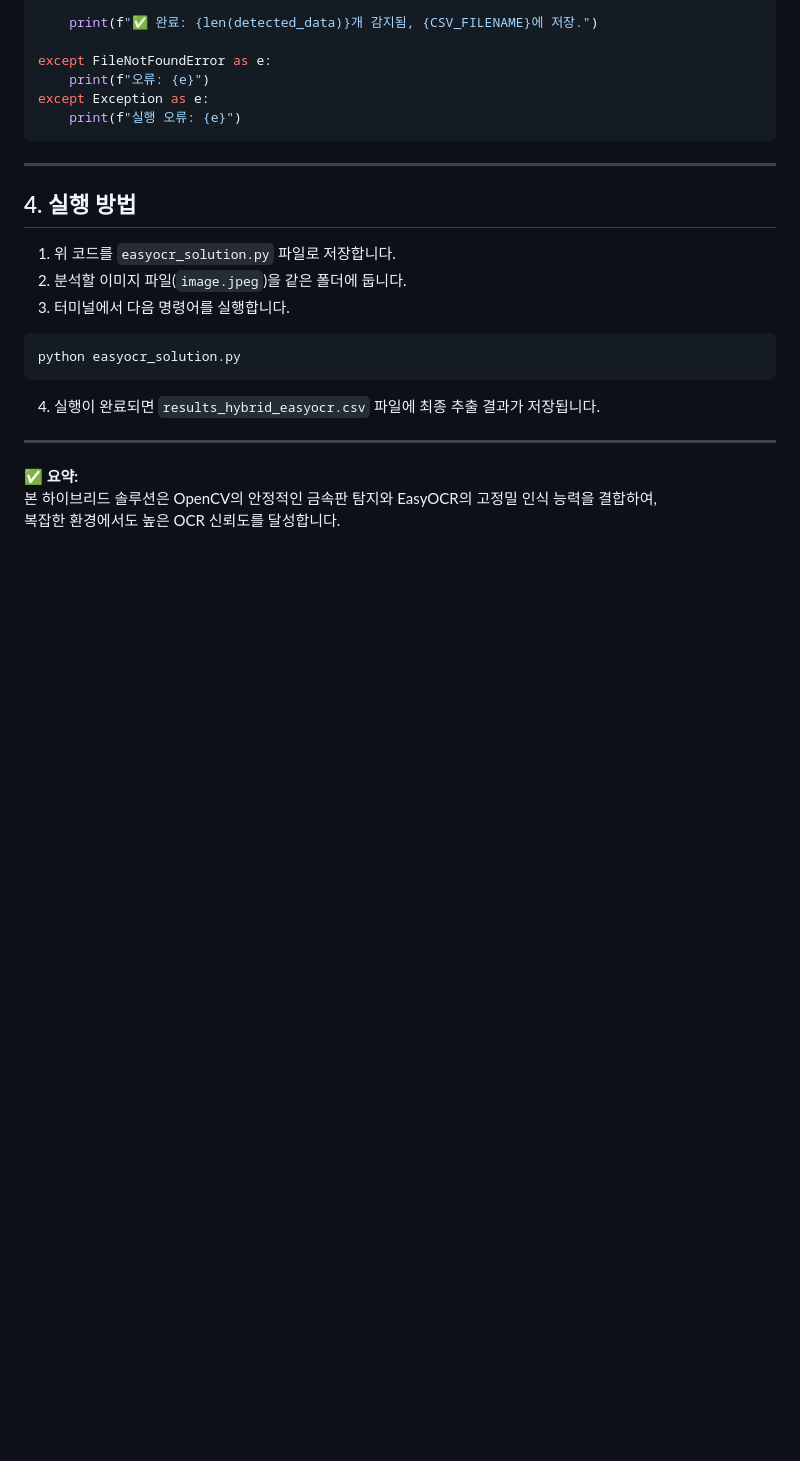
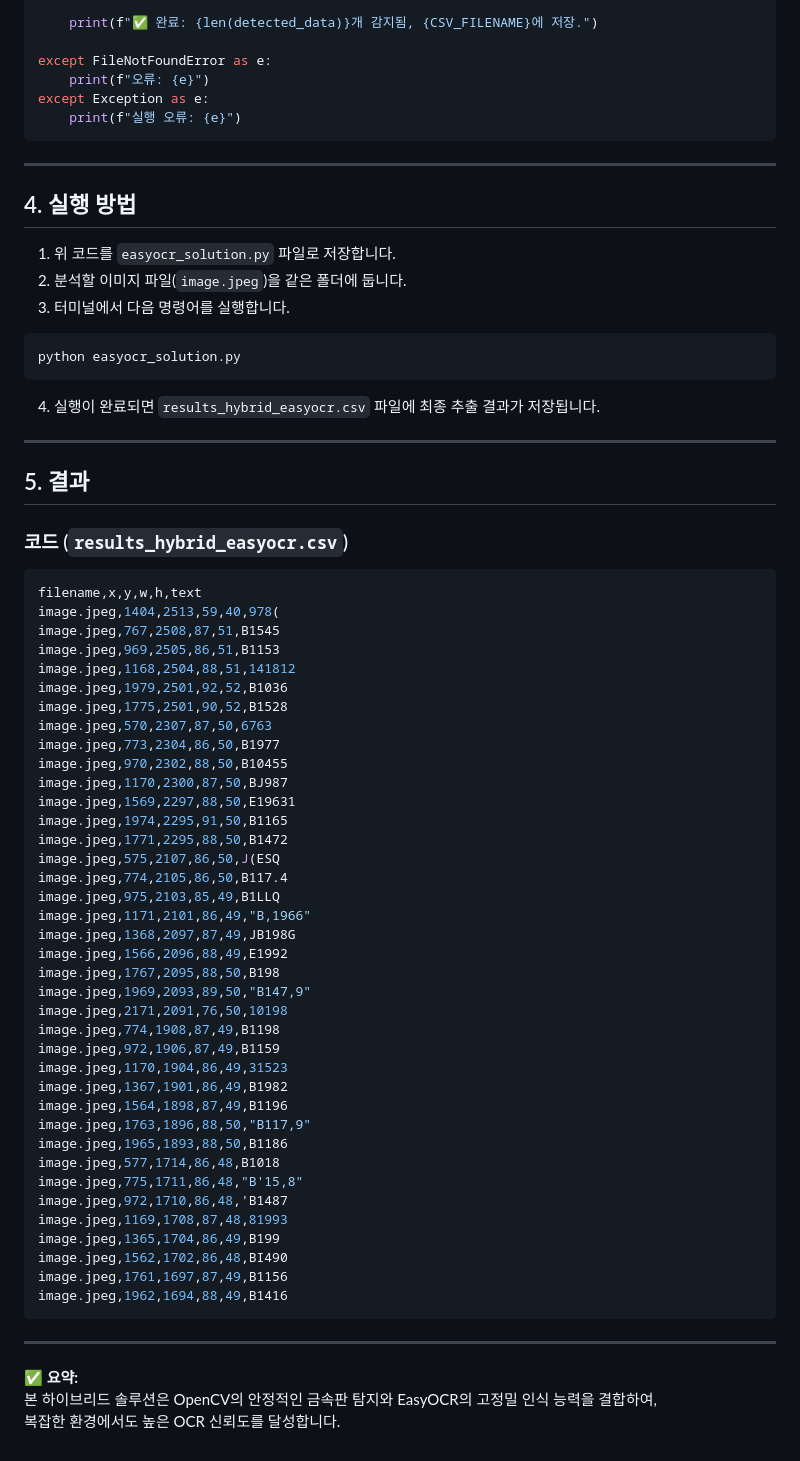
Before and after one commit to deadrabbit07/ecodoobiz, a Markdown page: deadrabbit07/project/OCR_Final_Report.md, the part around the change. Drawn GitHub-style; blank space fills up the shorter version.

Commit message:
fix: 텍스트 추출 결과 추가

````diff
--- a/deadrabbit07/project/OCR_Final_Report.md
+++ b/deadrabbit07/project/OCR_Final_Report.md
@@ -144,6 +144,52 @@ python easyocr_solution.py
 
 ---
 
+## 5. 결과
+
+### 코드 (`results_hybrid_easyocr.csv`)
+
+```python
+filename,x,y,w,h,text
+image.jpeg,1404,2513,59,40,978(
+image.jpeg,767,2508,87,51,B1545
+image.jpeg,969,2505,86,51,B1153
+image.jpeg,1168,2504,88,51,141812
+image.jpeg,1979,2501,92,52,B1036
+image.jpeg,1775,2501,90,52,B1528
+image.jpeg,570,2307,87,50,6763
+image.jpeg,773,2304,86,50,B1977
+image.jpeg,970,2302,88,50,B10455
+image.jpeg,1170,2300,87,50,BJ987
+image.jpeg,1569,2297,88,50,E19631
+image.jpeg,1974,2295,91,50,B1165
+image.jpeg,1771,2295,88,50,B1472
+image.jpeg,575,2107,86,50,J(ESQ
+image.jpeg,774,2105,86,50,B117.4
+image.jpeg,975,2103,85,49,B1LLQ
+image.jpeg,1171,2101,86,49,"B,1966"
+image.jpeg,1368,2097,87,49,JB198G
+image.jpeg,1566,2096,88,49,E1992
+image.jpeg,1767,2095,88,50,B198
+image.jpeg,1969,2093,89,50,"B147,9"
+image.jpeg,2171,2091,76,50,10198
+image.jpeg,774,1908,87,49,B1198
+image.jpeg,972,1906,87,49,B1159
+image.jpeg,1170,1904,86,49,31523
+image.jpeg,1367,1901,86,49,B1982
+image.jpeg,1564,1898,87,49,B1196
+image.jpeg,1763,1896,88,50,"B117,9"
+image.jpeg,1965,1893,88,50,B1186
+image.jpeg,577,1714,86,48,B1018
+image.jpeg,775,1711,86,48,"B'15,8"
+image.jpeg,972,1710,86,48,'B1487
+image.jpeg,1169,1708,87,48,81993
+image.jpeg,1365,1704,86,49,B199
+image.jpeg,1562,1702,86,48,BI490
+image.jpeg,1761,1697,87,49,B1156
+image.jpeg,1962,1694,88,49,B1416
+```
+---
+
 **✅ 요약:**
 본 하이브리드 솔루션은 OpenCV의 안정적인 금속판 탐지와 EasyOCR의 고정밀 인식 능력을 결합하여,
 복잡한 환경에서도 높은 OCR 신뢰도를 달성합니다.
````
